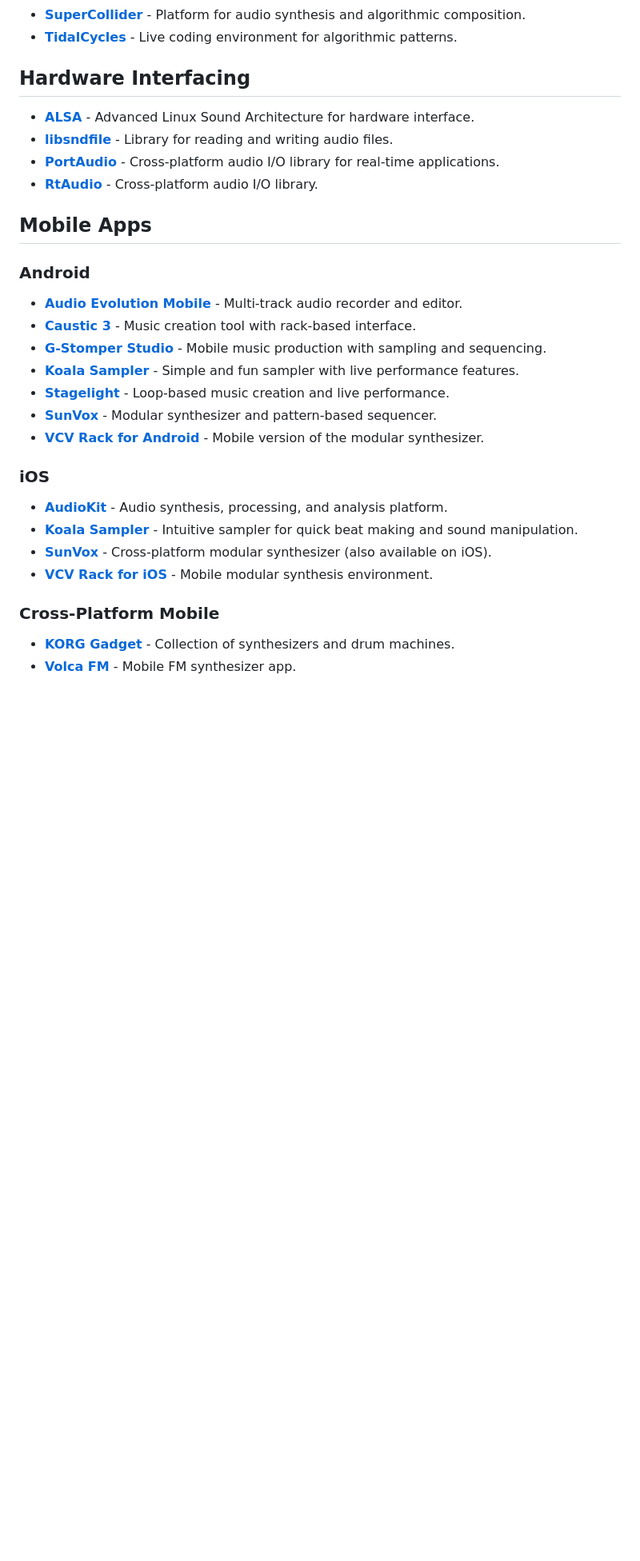
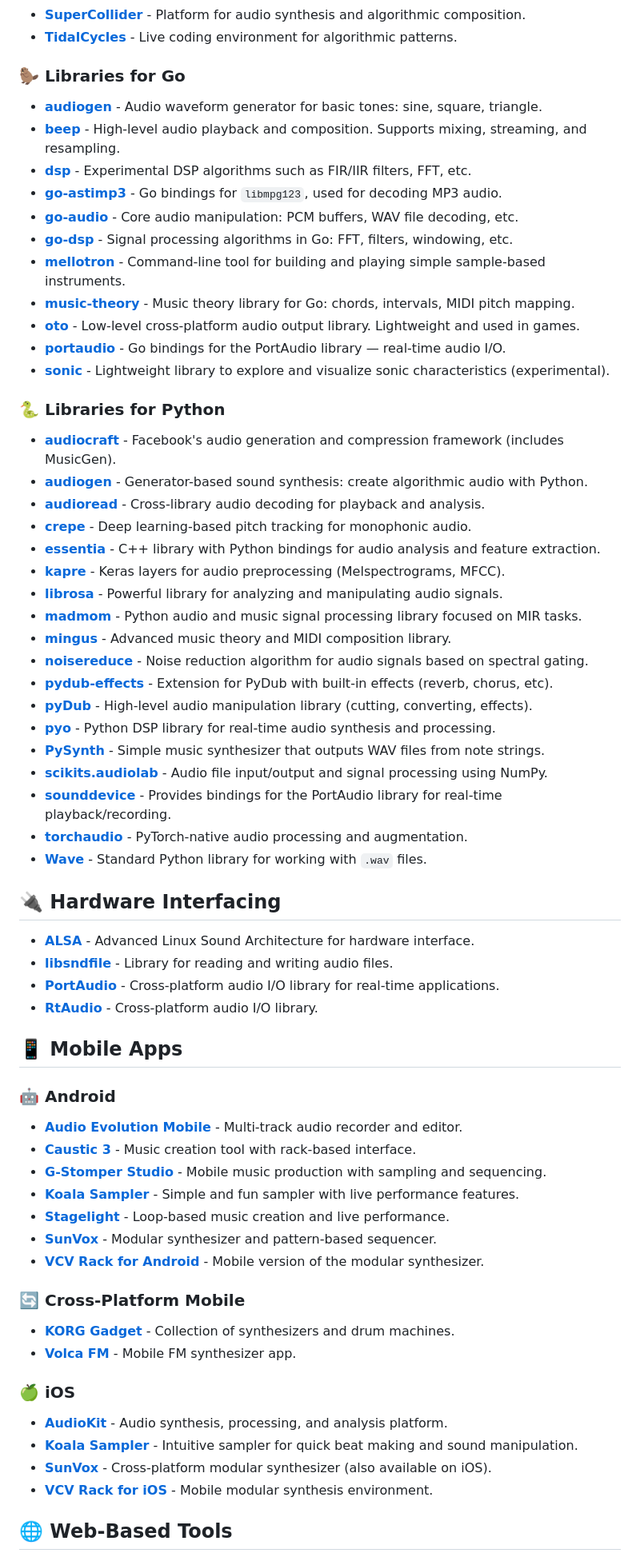
Before and after one commit to landscape82/awesome-sound-design-resources, a Markdown page: README.md, the part around one of its changes. Shown at 80% size. Rendered like a GitHub page; blank space fills up the shorter version.

```diff
--- a/README.md
+++ b/README.md
@@ -128,16 +130,49 @@
 - **[SuperCollider](https://supercollider.github.io/)** - Platform for audio synthesis and algorithmic composition.
 - **[TidalCycles](https://tidalcycles.org/)** - Live coding environment for algorithmic patterns.
 
-## Hardware Interfacing
+### 🦫 Libraries for Go
+- **[audiogen](https://github.com/nickng/audiogen)** - Audio waveform generator for basic tones: sine, square, triangle.
+- **[beep](https://github.com/faiface/beep)** - High-level audio playback and composition. Supports mixing, streaming, and resampling.
+- **[dsp](https://github.com/mjibson/dsp)** - Experimental DSP algorithms such as FIR/IIR filters, FFT, etc.
+- **[go-astimp3](https://github.com/asticode/go-astimp3)** - Go bindings for `libmpg123`, used for decoding MP3 audio.
+- **[go-audio](https://github.com/go-audio/audio)** - Core audio manipulation: PCM buffers, WAV file decoding, etc.
+- **[go-dsp](https://github.com/mjibson/go-dsp)** - Signal processing algorithms in Go: FFT, filters, windowing, etc.
+- **[mellotron](https://github.com/xyproto/mellotron)** - Command-line tool for building and playing simple sample-based instruments.
+- **[music-theory](https://github.com/go-music-theory/music-theory)** - Music theory library for Go: chords, intervals, MIDI pitch mapping.
+- **[oto](https://github.com/hajimehoshi/oto)** - Low-level cross-platform audio output library. Lightweight and used in games.
+- **[portaudio](https://github.com/gordonklaus/portaudio)** - Go bindings for the PortAudio library — real-time audio I/O.
+- **[sonic](https://github.com/xyproto/sonic)** - Lightweight library to explore and visualize sonic characteristics (experimental).
+
+### 🐍 Libraries for Python
+- **[audiocraft](https://github.com/facebookresearch/audiocraft)** - Facebook's audio generation and compression framework (includes MusicGen).
+- **[audiogen](https://github.com/nickng/audiogen)** - Generator-based sound synthesis: create algorithmic audio with Python.
+- **[audioread](https://github.com/beetbox/audioread)** - Cross-library audio decoding for playback and analysis.
+- **[crepe](https://github.com/marl/crepe)** - Deep learning-based pitch tracking for monophonic audio.
+- **[essentia](https://github.com/MTG/essentia)** - C++ library with Python bindings for audio analysis and feature extraction.
+- **[kapre](https://github.com/keunwoochoi/kapre)** - Keras layers for audio preprocessing (Melspectrograms, MFCC).
+- **[librosa](https://github.com/librosa/librosa)** - Powerful library for analyzing and manipulating audio signals.
+- **[madmom](https://github.com/CPJKU/madmom)** - Python audio and music signal processing library focused on MIR tasks.
+- **[mingus](https://github.com/bspaans/python-mingus)** - Advanced music theory and MIDI composition library.
+- **[noisereduce](https://github.com/timsainb/noisereduce)** - Noise reduction algorithm for audio signals based on spectral gating.
+- **[pydub-effects](https://github.com/macrocosme/pydub-effects)** - Extension for PyDub with built-in effects (reverb, chorus, etc).
+- **[pyDub](https://github.com/jiaaro/pydub)** - High-level audio manipulation library (cutting, converting, effects).
+- **[pyo](https://github.com/belangeo/pyo)** - Python DSP library for real-time audio synthesis and processing.
+- **[PySynth](https://github.com/mdoege/PySynth)** - Simple music synthesizer that outputs WAV files from note strings.
+- **[scikits.audiolab](https://github.com/cournape/audiolab)** - Audio file input/output and signal processing using NumPy.
+- **[sounddevice](https://github.com/spatialaudio/python-sounddevice)** - Provides bindings for the PortAudio library for real-time playback/recording.
+- **[torchaudio](https://github.com/pytorch/audio)** - PyTorch-native audio processing and augmentation.
+- **[Wave](https://docs.python.org/3/library/wave.html)** - Standard Python library for working with `.wav` files.
+
+## 🔌 Hardware Interfacing
 
 - **[ALSA](https://www.alsa-project.org/)** - Advanced Linux Sound Architecture for hardware interface.
 - **[libsndfile](http://libsndfile.github.io/libsndfile/)** - Library for reading and writing audio files.
 - **[PortAudio](http://www.portaudio.com/)** - Cross-platform audio I/O library for real-time applications.
 - **[RtAudio](https://www.music.mcgill.ca/~gary/rtaudio/)** - Cross-platform audio I/O library.
 
-## Mobile Apps
+## 📱 Mobile Apps
 
-### Android
+### 🤖 Android
 - **[Audio Evolution Mobile](https://www.extreamsd.com/index.php/products/audio-evolution-mobile-studio)** - Multi-track audio recorder and editor.
 - **[Caustic 3](http://www.singlecellsoftware.com/caustic)** - Music creation tool with rack-based interface.
 - **[G-Stomper Studio](https://www.planet-h.com/g-stomper-studio/)** - Mobile music production with sampling and sequencing.
@@ -146,13 +181,15 @@
 - **[SunVox](https://warmplace.ru/soft/sunvox/)** - Modular synthesizer and pattern-based sequencer.
 - **[VCV Rack for Android](https://vcvrack.com/)** - Mobile version of the modular synthesizer.
 
-### iOS
+### 🔄 Cross-Platform Mobile
+- **[KORG Gadget](https://www.korg.com/us/products/software/korg_gadget/)** - Collection of synthesizers and drum machines.
+- **[Volca FM](https://www.korg.com/us/products/dj/volca_fm/)** - Mobile FM synthesizer app.
+
+### 🍏 iOS
 - **[AudioKit](https://audiokit.io/)** - Audio synthesis, processing, and analysis platform.
 - **[Koala Sampler](https://www.koalasampler.com/)** - Intuitive sampler for quick beat making and sound manipulation.
 - **[SunVox](https://warmplace.ru/soft/sunvox/)** - Cross-platform modular synthesizer (also available on iOS).
 - **[VCV Rack for iOS](https://vcvrack.com/)** - Mobile modular synthesis environment.
 
-### Cross-Platform Mobile
-- **[KORG Gadget](https://www.korg.com/us/products/software/korg_gadget/)** - Collection of synthesizers and drum machines.
-- **[Volca FM](https://www.korg.com/us/products/dj/volca_fm/)** - Mobile FM synthesizer app.
+## 🌐 Web-Based Tools
 
```
Also changed, not shown: other parts of README.md (+98 -98 lines).
